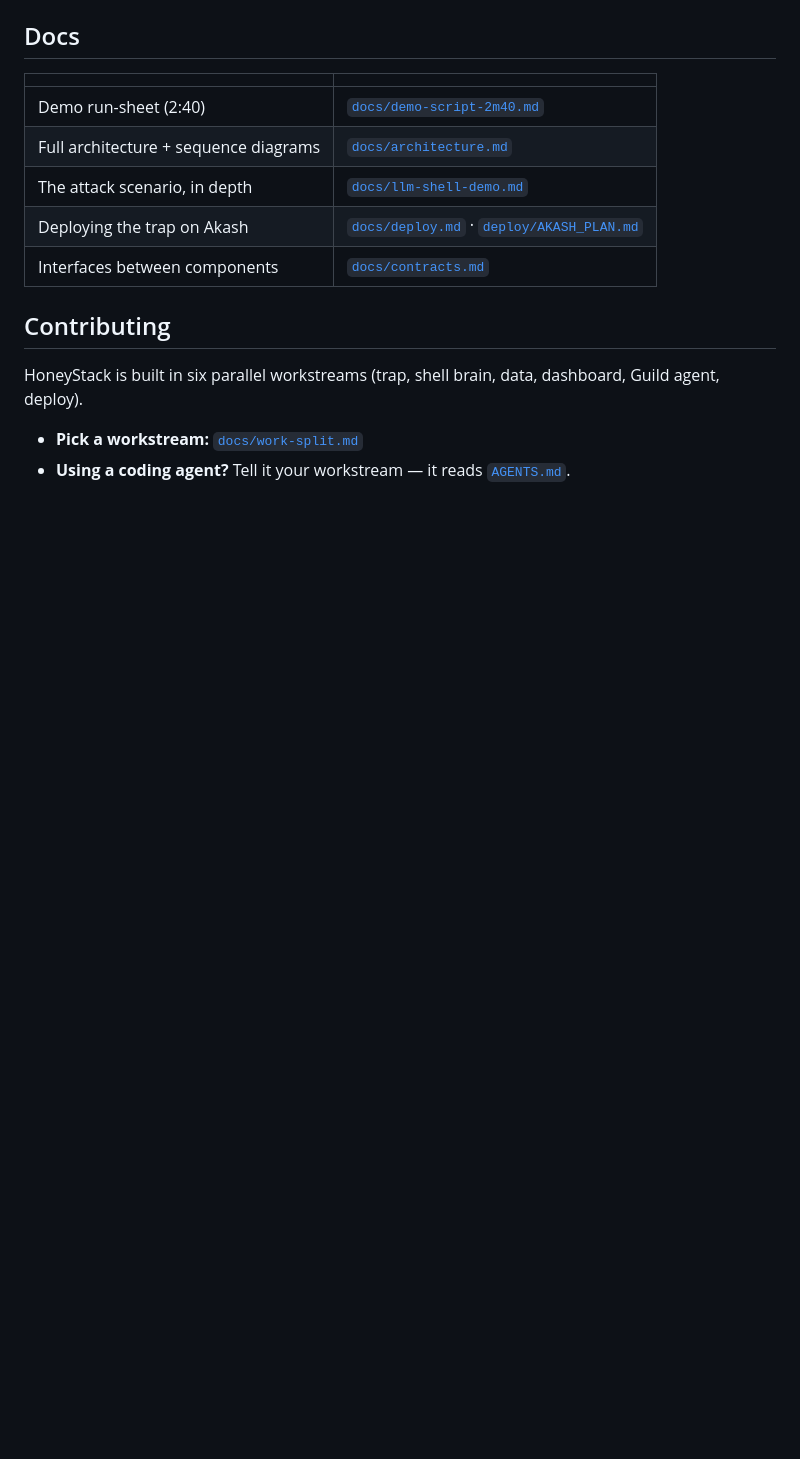
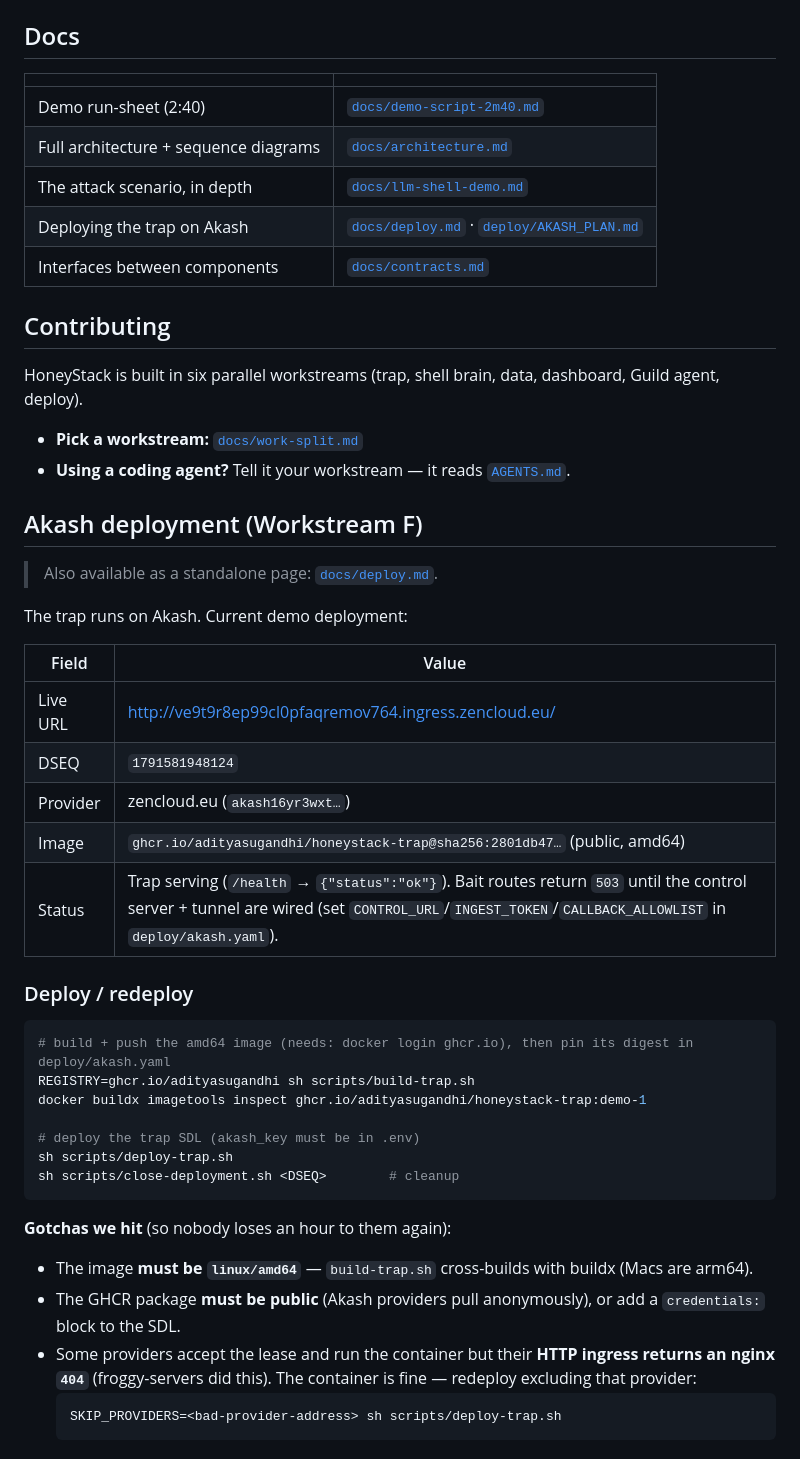
Before and after one commit to adityasugandhi/HoneyStack, a Markdown page: README.md, the part around the change. GitHub-like rendering; blank space fills up the shorter version.

Commit message:
docs: keep the Akash deployment section in the README too (copy of docs/deploy.md)

````diff
--- a/README.md
+++ b/README.md
@@ -69,3 +69,37 @@ HoneyStack is built in six parallel workstreams (trap, shell brain, data, dashbo
 
 - **Pick a workstream:** [`docs/work-split.md`](docs/work-split.md)
 - **Using a coding agent?** Tell it your workstream — it reads [`AGENTS.md`](AGENTS.md).
+
+## Akash deployment (Workstream F)
+
+> Also available as a standalone page: [`docs/deploy.md`](docs/deploy.md).
+
+The trap runs on Akash. Current demo deployment:
+
+| Field | Value |
+|---|---|
+| Live URL | http://ve9t9r8ep99cl0pfaqremov764.ingress.zencloud.eu/ |
+| DSEQ | `1791581948124` |
+| Provider | zencloud.eu (`akash16yr3wxt…`) |
+| Image | `ghcr.io/adityasugandhi/honeystack-trap@sha256:2801db47…` (public, amd64) |
+| Status | Trap serving (`/health` → `{"status":"ok"}`). Bait routes return `503` until the control server + tunnel are wired (set `CONTROL_URL`/`INGEST_TOKEN`/`CALLBACK_ALLOWLIST` in `deploy/akash.yaml`). |
+
+### Deploy / redeploy
+
+```sh
+# build + push the amd64 image (needs: docker login ghcr.io), then pin its digest in deploy/akash.yaml
+REGISTRY=ghcr.io/adityasugandhi sh scripts/build-trap.sh
+docker buildx imagetools inspect ghcr.io/adityasugandhi/honeystack-trap:demo-1
+
+# deploy the trap SDL (akash_key must be in .env)
+sh scripts/deploy-trap.sh
+sh scripts/close-deployment.sh <DSEQ>        # cleanup
+```
+
+**Gotchas we hit** (so nobody loses an hour to them again):
+- The image **must be `linux/amd64`** — `build-trap.sh` cross-builds with buildx (Macs are arm64).
+- The GHCR package **must be public** (Akash providers pull anonymously), or add a `credentials:` block to the SDL.
+- Some providers accept the lease and run the container but their **HTTP ingress returns an nginx `404`** (froggy-servers did this). The container is fine — redeploy excluding that provider:
+  ```sh
+  SKIP_PROVIDERS=<bad-provider-address> sh scripts/deploy-trap.sh
+  ```
````
